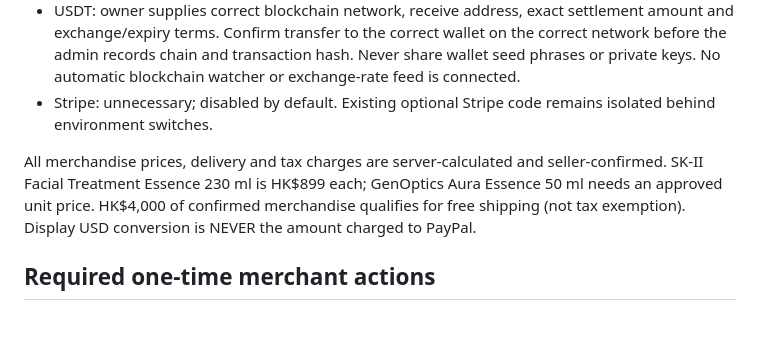
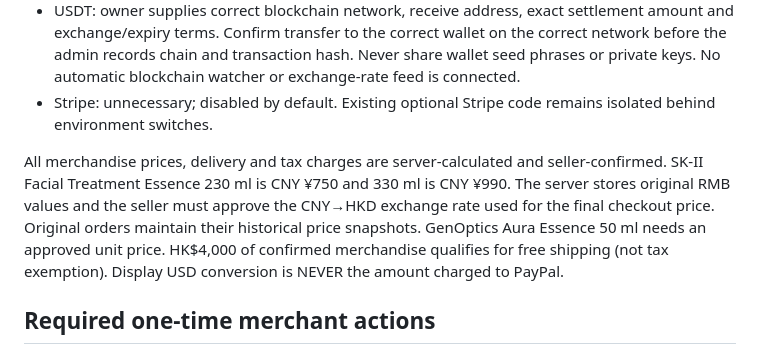
Before and after one commit to chyiop88-eng/lumenda-select, a Markdown page: PAYPAL_LIVE_SETUP.md, the part around the change. GitHub-like rendering; blank space fills up the shorter version.

Commit message:
copy: align bot, admin and merchant documentation with exact CNY 750 and CNY 990 shelf prices

```diff
--- a/PAYPAL_LIVE_SETUP.md
+++ b/PAYPAL_LIVE_SETUP.md
@@ -8,7 +8,7 @@ Status: merchant checkout has been implemented and exercised against a LOCAL MOC
 - USDT: owner supplies correct blockchain network, receive address, exact settlement amount and exchange/expiry terms. Confirm transfer to the correct wallet on the correct network before the admin records chain and transaction hash. Never share wallet seed phrases or private keys. No automatic blockchain watcher or exchange-rate feed is connected.
 - Stripe: unnecessary; disabled by default. Existing optional Stripe code remains isolated behind environment switches.
 
-All merchandise prices, delivery and tax charges are server-calculated and seller-confirmed. SK-II Facial Treatment Essence 230 ml is HK$899 each; GenOptics Aura Essence 50 ml needs an approved unit price. HK$4,000 of confirmed merchandise qualifies for free shipping (not tax exemption). Display USD conversion is NEVER the amount charged to PayPal.
+All merchandise prices, delivery and tax charges are server-calculated and seller-confirmed. SK-II Facial Treatment Essence 230 ml is CNY ¥750 and 330 ml is CNY ¥990. The server stores original RMB values and the seller must approve the CNY→HKD exchange rate used for the final checkout price. Original orders maintain their historical price snapshots. GenOptics Aura Essence 50 ml needs an approved unit price. HK$4,000 of confirmed merchandise qualifies for free shipping (not tax exemption). Display USD conversion is NEVER the amount charged to PayPal.
 
 ## Required one-time merchant actions
 
```
